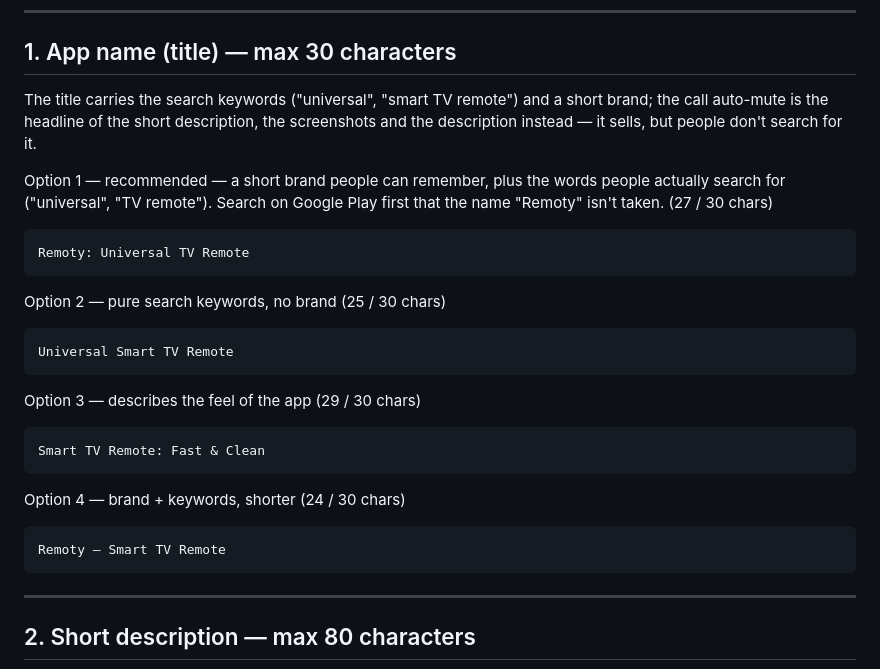
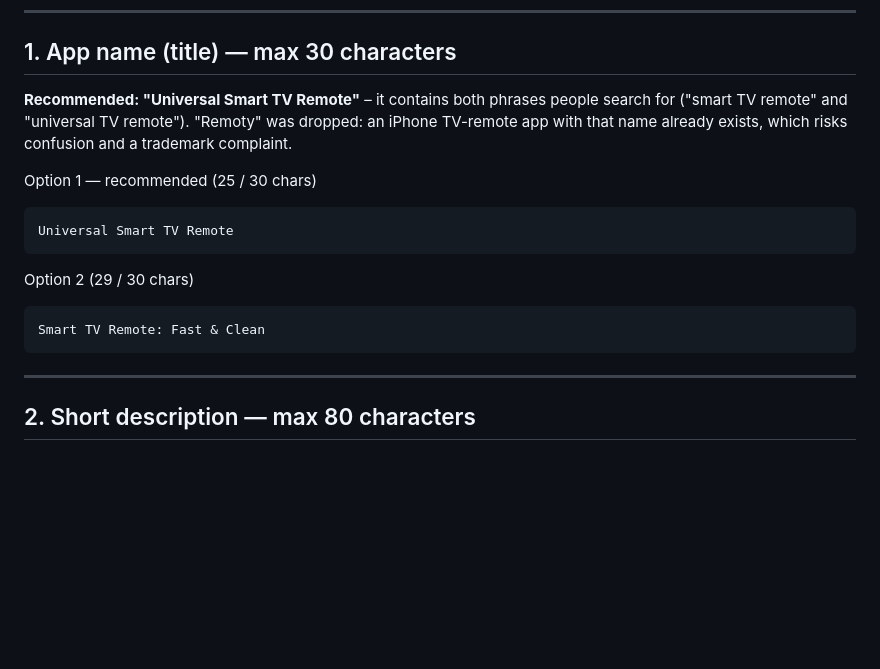
Before and after one commit to dimslider/mondial2026, a Markdown page: samsung-remote/store/listing-en.md, the part around the change. Rendered like a GitHub page; blank space fills up the shorter version.

````diff
--- a/samsung-remote/store/listing-en.md
+++ b/samsung-remote/store/listing-en.md
@@ -12,26 +12,16 @@ Policy notes that shaped these texts:
 
 ## 1. App name (title) — max 30 characters
 
-The title carries the search keywords ("universal", "smart TV remote") and a short brand; the call auto-mute is the headline of the short description, the screenshots and the description instead — it sells, but people don't search for it.
+**Recommended: "Universal Smart TV Remote"** – it contains both phrases people search for ("smart TV remote" and "universal TV remote"). "Remoty" was dropped: an iPhone TV-remote app with that name already exists, which risks confusion and a trademark complaint.
 
-Option 1 — recommended — a short brand people can remember, plus the words people actually search for ("universal", "TV remote"). Search on Google Play first that the name "Remoty" isn't taken. (27 / 30 chars)
-```text
-Remoty: Universal TV Remote
-```
-
-Option 2 — pure search keywords, no brand (25 / 30 chars)
+Option 1 — recommended (25 / 30 chars)
 ```text
 Universal Smart TV Remote
 ```
 
-Option 3 — describes the feel of the app (29 / 30 chars)
+Option 2 (29 / 30 chars)
 ```text
 Smart TV Remote: Fast & Clean
-```
-
-Option 4 — brand + keywords, shorter (24 / 30 chars)
-```text
-Remoty – Smart TV Remote
 ```
 
 ---
````
Also changed, not shown: samsung-remote/store/listing-he.md (+3 -8 lines).
